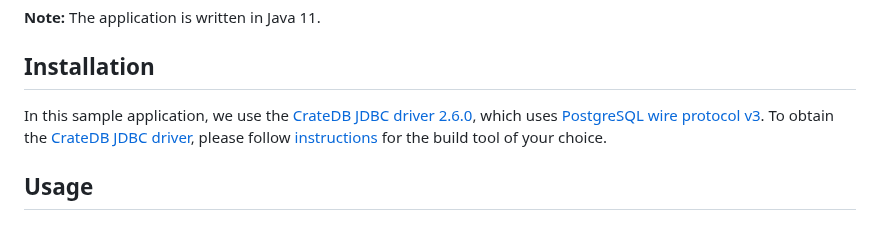
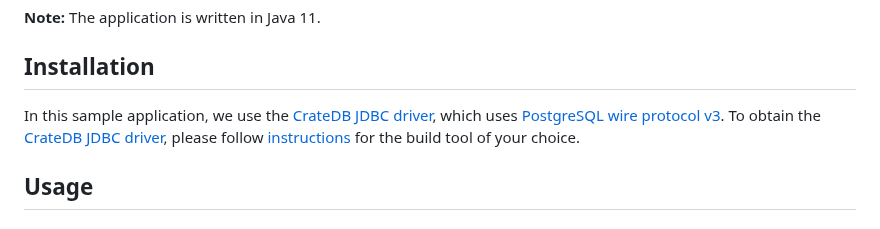
Before and after one commit to crate/crate-sample-apps, a Markdown page: java-spring/documentation.md, the part around one of its changes. Drawn GitHub-style.

Commit message:
Documentation: Update links from Bintray to MvnRepository. Adjust wording.
Co-authored-by: hlcianfagna <110453267+hlcianfagna@users.noreply.github.com>

```diff
--- a/java-spring/documentation.md
+++ b/java-spring/documentation.md
@@ -4,7 +4,7 @@
 
 ## Installation
 
-In this sample application, we use the [CrateDB JDBC driver 2.6.0][3], which
+In this sample application, we use the [CrateDB JDBC driver][3], which
 uses [PostgreSQL wire protocol v3][1]. To obtain the [CrateDB JDBC driver][4],
 please follow [instructions][5] for the build tool of your choice.
 
```
Also changed, not shown: other parts of java-spring/documentation.md (+1 -1 lines), java-spark/documentation.md (+1 -1 lines).
